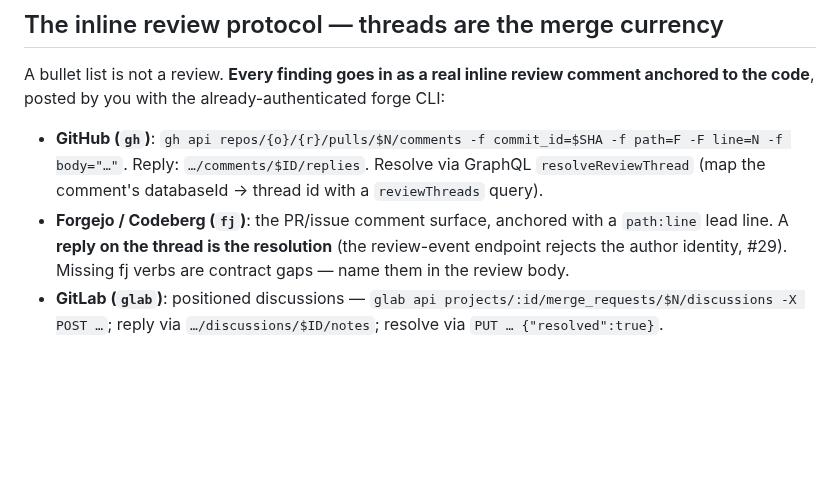
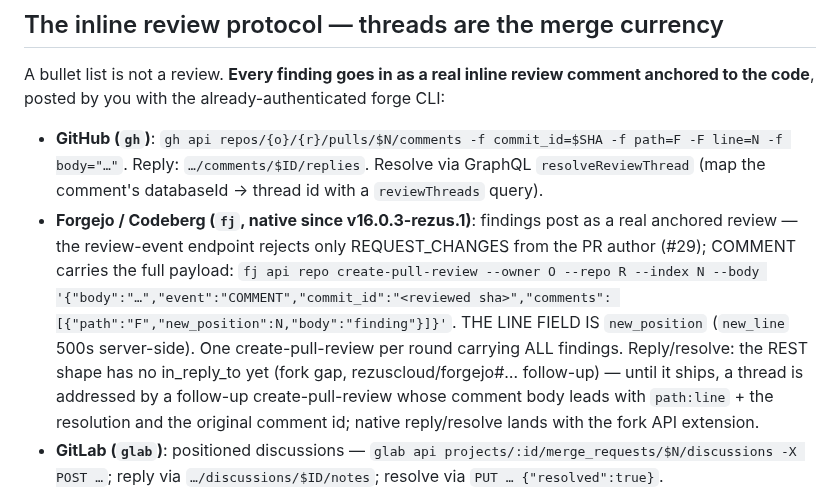
Before and after one commit to tibrezus/agents, a Markdown page: skills/pr-review/SKILL.md, the part around the change. Rendered like a GitHub page; blank space fills up the shorter version.

Commit message:
pr-review: Forgejo dialect — native create-pull-review verbs (probe-verified on v16.0.3-rezus.2)
The old text routed Forgejo findings to the plain PR/issue comment
surface (path:line lead line) — a bullet list by another name. The
rezus fork has native create-pull-review since v16.0.3-rezus.1 and the
full payload was probe-verified live today (review id 32 on a closed
rhesadox PR): event COMMENT + commit_id + comments[].path/new_position
works as the PR-author identity; new_line 500s (new_position is the
field). Reply/resolve over REST is the remaining gap (the create shape
has no in_reply_to, resolution lives in the web route) — documented as
the fork follow-up instead of pretending the old text worked.

```diff
--- a/skills/pr-review/SKILL.md
+++ b/skills/pr-review/SKILL.md
@@ -234,10 +234,18 @@ already-authenticated forge CLI:
 - **GitHub (`gh`)**: `gh api repos/{o}/{r}/pulls/$N/comments -f commit_id=$SHA -f path=F -F line=N -f body="…"`.
   Reply: `…/comments/$ID/replies`. Resolve via GraphQL `resolveReviewThread`
   (map the comment's databaseId → thread id with a `reviewThreads` query).
-- **Forgejo / Codeberg (`fj`)**: the PR/issue comment surface, anchored with a
-  `path:line` lead line. A **reply on the thread is the resolution** (the
-  review-event endpoint rejects the author identity, #29). Missing fj verbs
-  are contract gaps — name them in the review body.
+- **Forgejo / Codeberg (`fj`, native since v16.0.3-rezus.1)**: findings post
+  as a real anchored review — the review-event endpoint rejects only
+  REQUEST_CHANGES from the PR author (#29); COMMENT carries the full payload:
+  `fj api repo create-pull-review --owner O --repo R --index N --body
+  '{"body":"…","event":"COMMENT","commit_id":"<reviewed sha>","comments":
+  [{"path":"F","new_position":N,"body":"finding"}]}'`. THE LINE FIELD IS
+  `new_position` (`new_line` 500s server-side). One create-pull-review per
+  round carrying ALL findings. Reply/resolve: the REST shape has no
+  in_reply_to yet (fork gap, rezuscloud/forgejo#… follow-up) — until it
+  ships, a thread is addressed by a follow-up create-pull-review whose
+  comment body leads with `path:line` + the resolution and the original
+  comment id; native reply/resolve lands with the fork API extension.
 - **GitLab (`glab`)**: positioned discussions —
   `glab api projects/:id/merge_requests/$N/discussions -X POST …`;
   reply via `…/discussions/$ID/notes`; resolve via `PUT … {"resolved":true}`.
```
